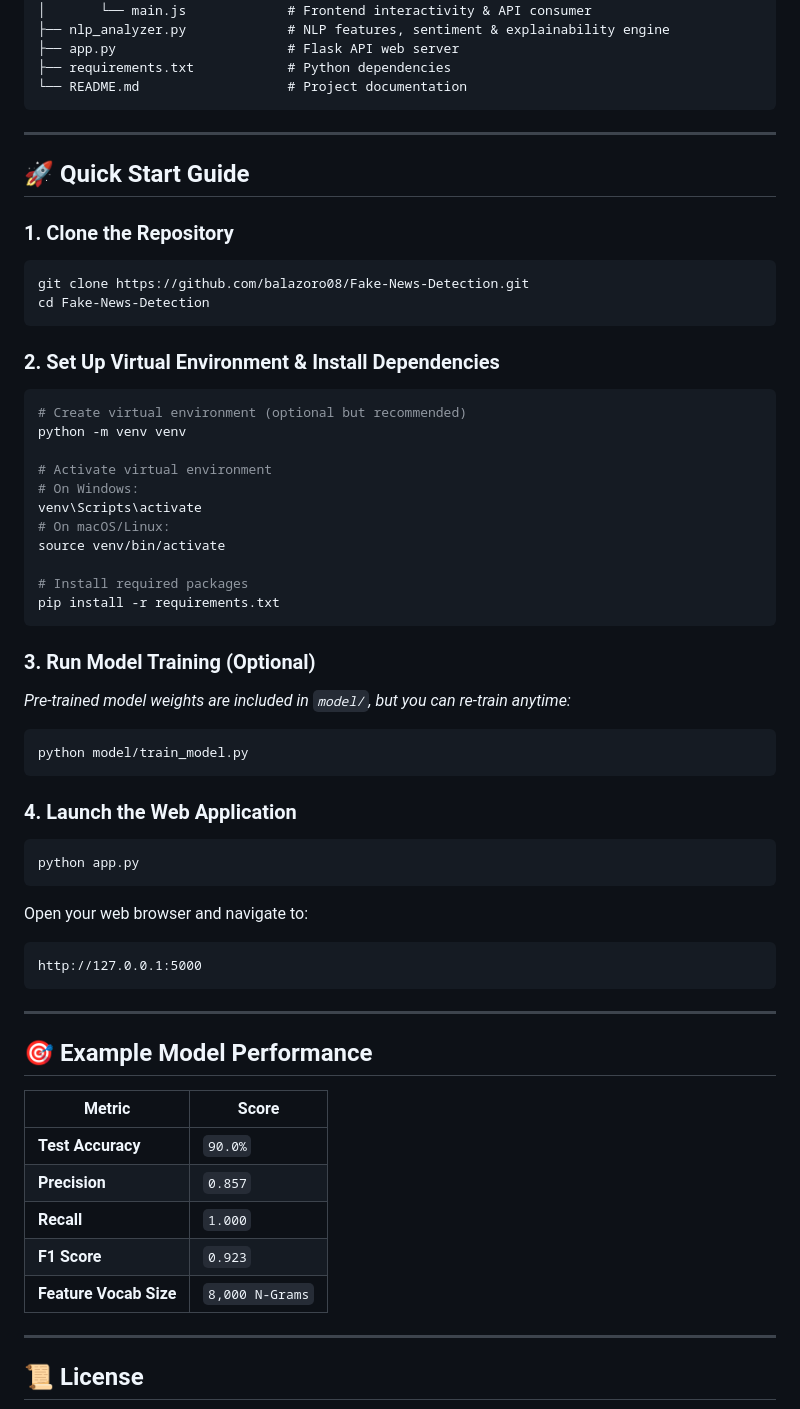
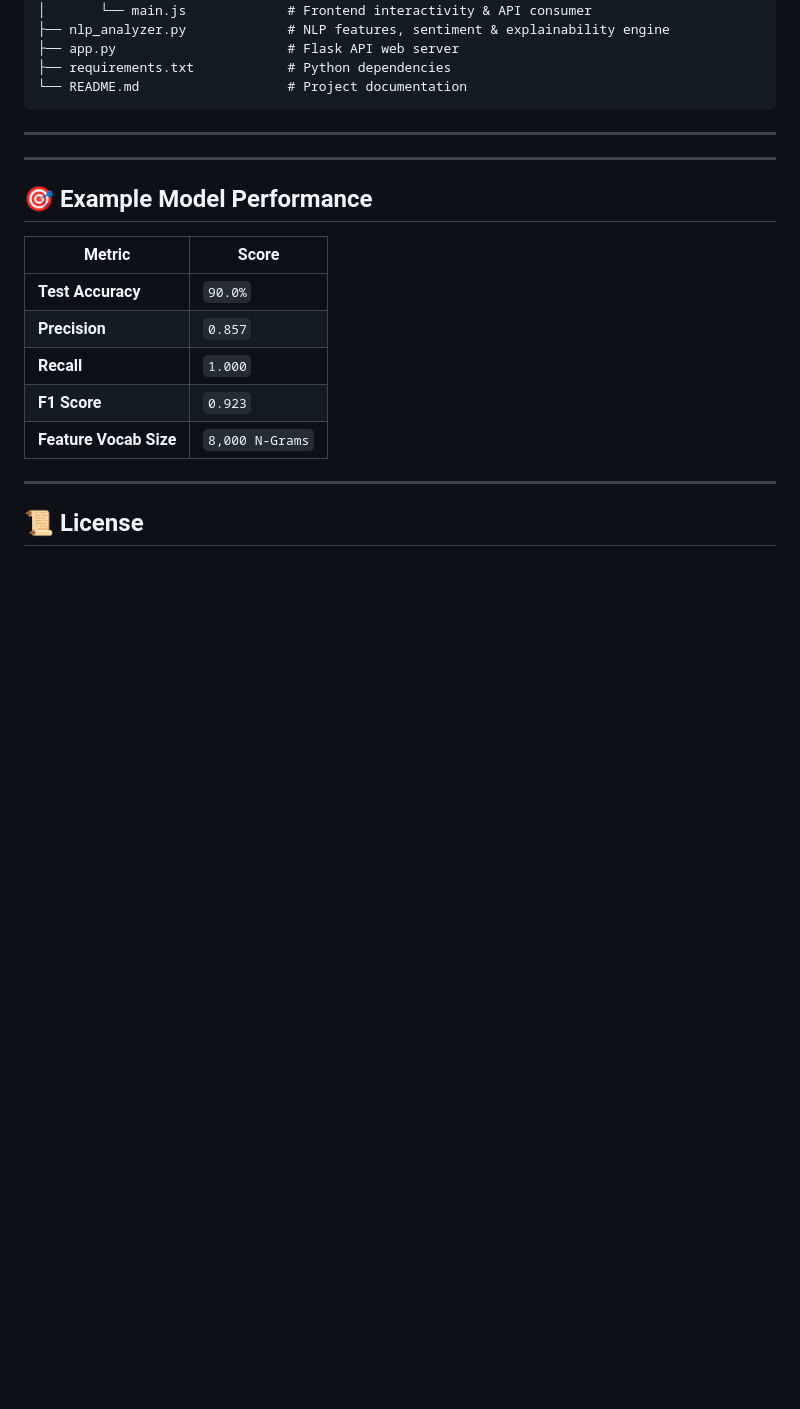
Before and after one commit to balazoro08/Fake-News-Detection, a Markdown page: README.md, the part around the change. Drawn GitHub-style; blank space fills up the shorter version.

````diff
--- a/README.md
+++ b/README.md
@@ -62,43 +62,7 @@ Fake-News-Detection/
 
 ---
 
-## 🚀 Quick Start Guide
 
-### 1. Clone the Repository
-```bash
-git clone https://github.com/balazoro08/Fake-News-Detection.git
-cd Fake-News-Detection
-```
-
-### 2. Set Up Virtual Environment & Install Dependencies
-```bash
-# Create virtual environment (optional but recommended)
-python -m venv venv
-
-# Activate virtual environment
-# On Windows:
-venv\Scripts\activate
-# On macOS/Linux:
-source venv/bin/activate
-
-# Install required packages
-pip install -r requirements.txt
-```
-
-### 3. Run Model Training (Optional)
-*Pre-trained model weights are included in `model/`, but you can re-train anytime:*
-```bash
-python model/train_model.py
-```
-
-### 4. Launch the Web Application
-```bash
-python app.py
-```
-Open your web browser and navigate to:
-```
-http://127.0.0.1:5000
-```
 
 ---
 
````
